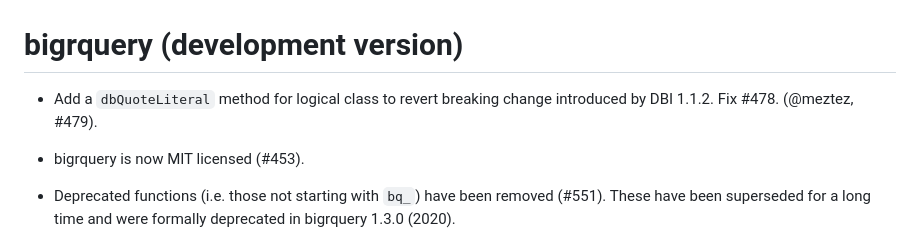
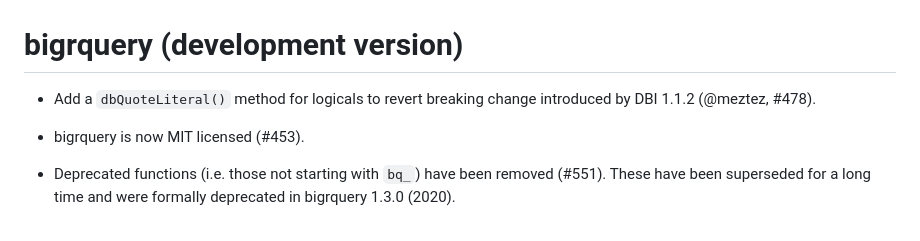
Before and after one commit to r-dbi/bigrquery, a Markdown page: NEWS.md, the part around the change. Drawn GitHub-style.

Commit message:
Polish news

```diff
--- a/NEWS.md
+++ b/NEWS.md
@@ -1,7 +1,7 @@
 # bigrquery (development version)
 
-* Add a `dbQuoteLiteral` method for logical class to revert breaking change
-  introduced by DBI 1.1.2. Fix #478. (@meztez, #479).
+* Add a `dbQuoteLiteral()` method for logicals to revert breaking change
+  introduced by DBI 1.1.2 (@meztez, #478).
 
 * bigrquery is now MIT licensed (#453).
 
```
